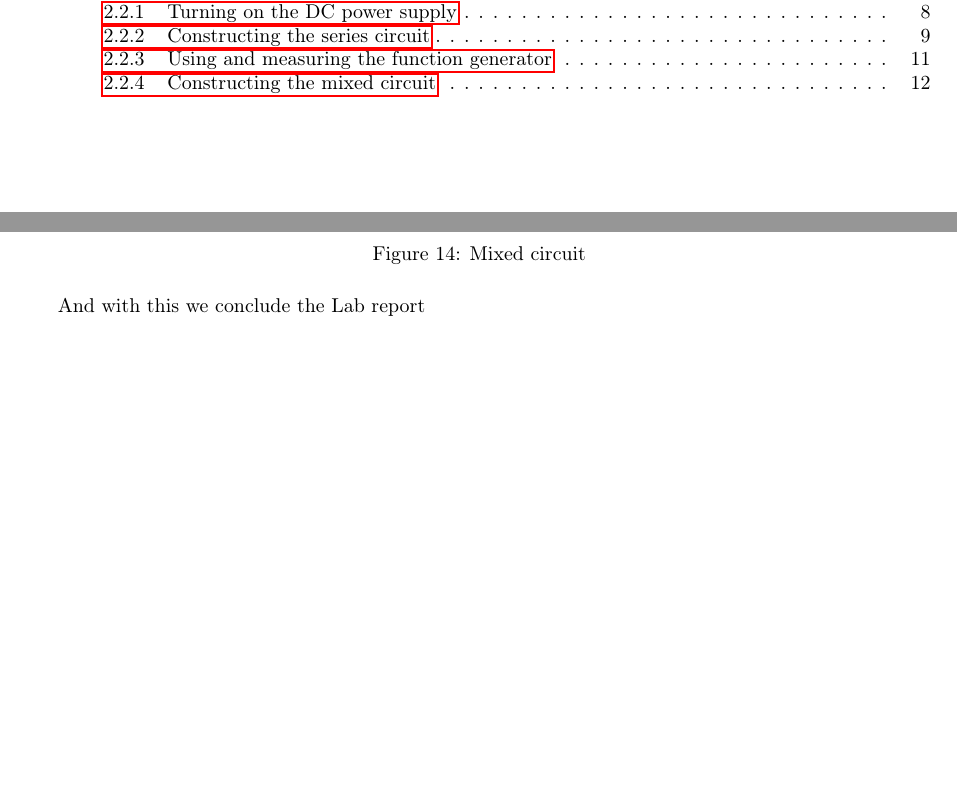
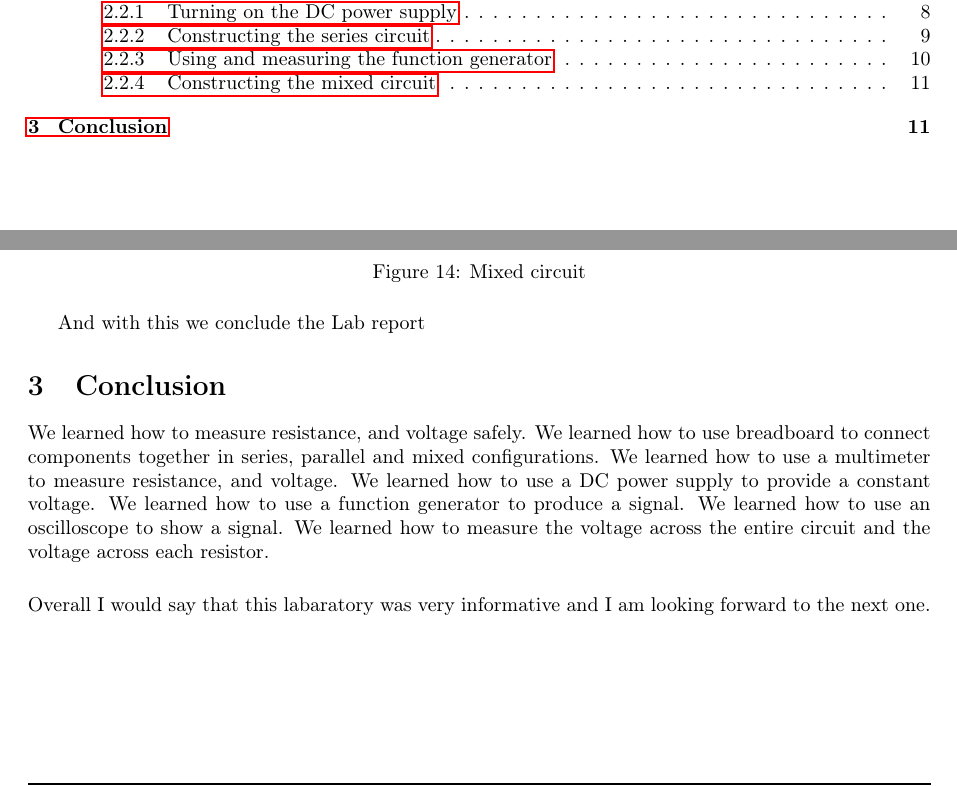
Before and after one commit to EmreArapcicUevak/Electrical-Circuits-1-Lab-Reports, a LaTeX document (lab-reports/lab1/Report.tex): two parts of pages 2 and 13 of 13 before the commit and two parts of pages 2 and 12 of 12 after it, joined at a grey line, cut so that both start at the same text, the shorter picture padded with empty space. Compiled offline with pdfLaTeX.

Commit message:
Finish working on the conclusion and reformat the report a little bit

```diff
--- a/lab-reports/lab1/Report.tex
+++ b/lab-reports/lab1/Report.tex
@@ -329,4 +327,16 @@
 					\end{figure}
 
 					And with this we conclude the Lab report
+
+	\section{Conclusion}
+		We learned how to measure resistance, and voltage safely.
+		We learned how to use breadboard to connect components together in series, parallel and mixed configurations.
+		We learned how to use a multimeter to measure resistance, and voltage.
+		We learned how to use a DC power supply to provide a constant voltage.
+		We learned how to use a function generator to produce a signal.
+		We learned how to use an oscilloscope to show a signal.
+		We learned how to measure the voltage across the entire circuit and the voltage across each resistor.
+
+	    \vspace{5mm}
+		\noindent Overall I would say that this labaratory was very informative and I am looking forward to the next one.
 \end{document}
```
Also changed, not shown: lab-reports/lab1/Report.tex (6 more changed lines).
